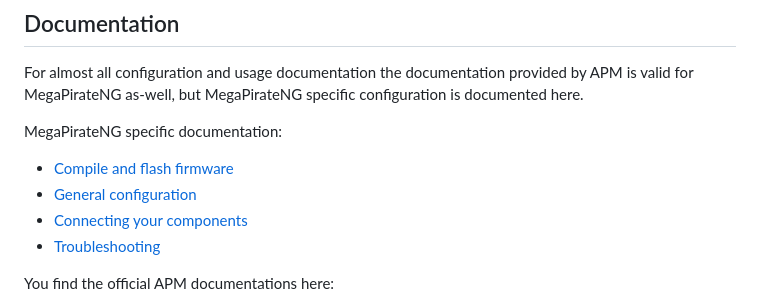
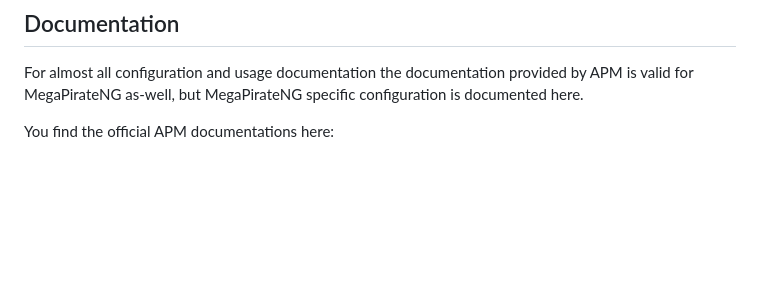
Before and after one commit to MegaPirateNG/Docs, a Markdown page: index.md, the part around the change. GitHub-like rendering; blank space fills up the shorter version.

```diff
--- a/index.md
+++ b/index.md
@@ -19,13 +19,6 @@ MegaPirateNG (in short MPNG) is a fork of the popular APM Autopilot Suite to che
 
 For almost all configuration and usage documentation the documentation provided by APM is valid for MegaPirateNG as-well, but MegaPirateNG specific configuration is documented here.
 
-MegaPirateNG specific documentation:
-
-* [Compile and flash firmware](documentation/compile)
-* [General configuration](documentation/general_configuration)
-* [Connecting your components](documentation/connecting_components)
-* [Troubleshooting](documentation/troubleshooting)
-
 You find the official APM documentations here:
 
 * [APM:Copter](http://copter.ardupilot.com/)
```
Also changed, not shown: logo.png (added), 2 other files.
